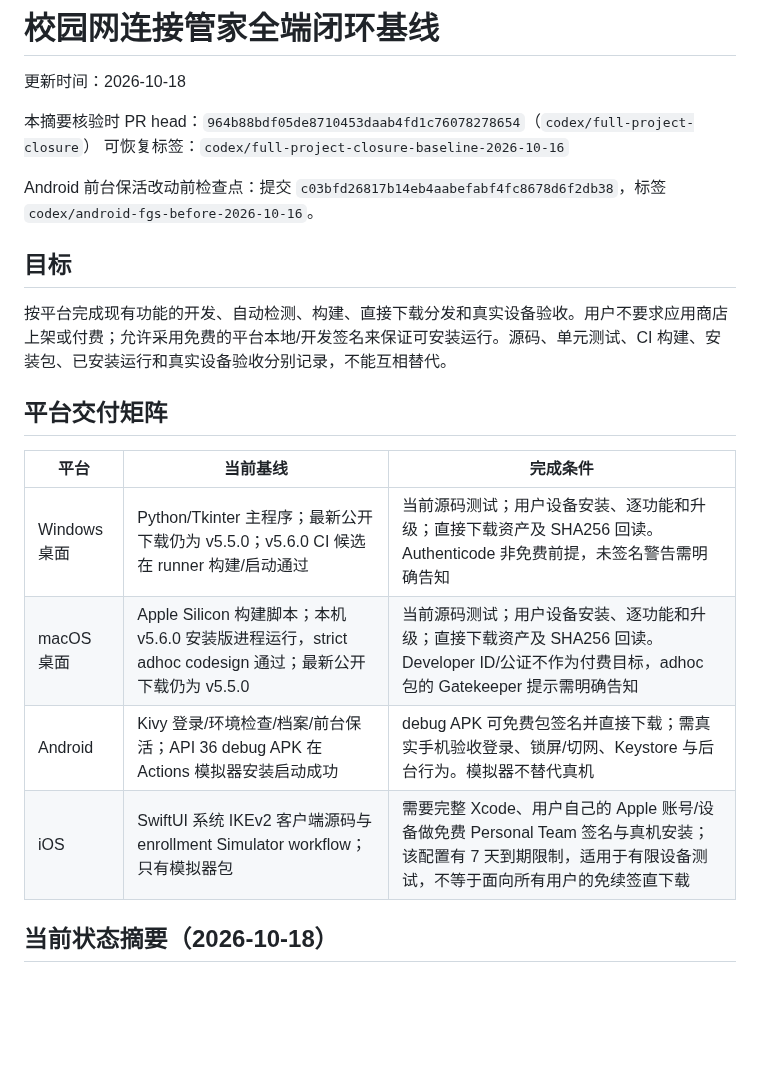
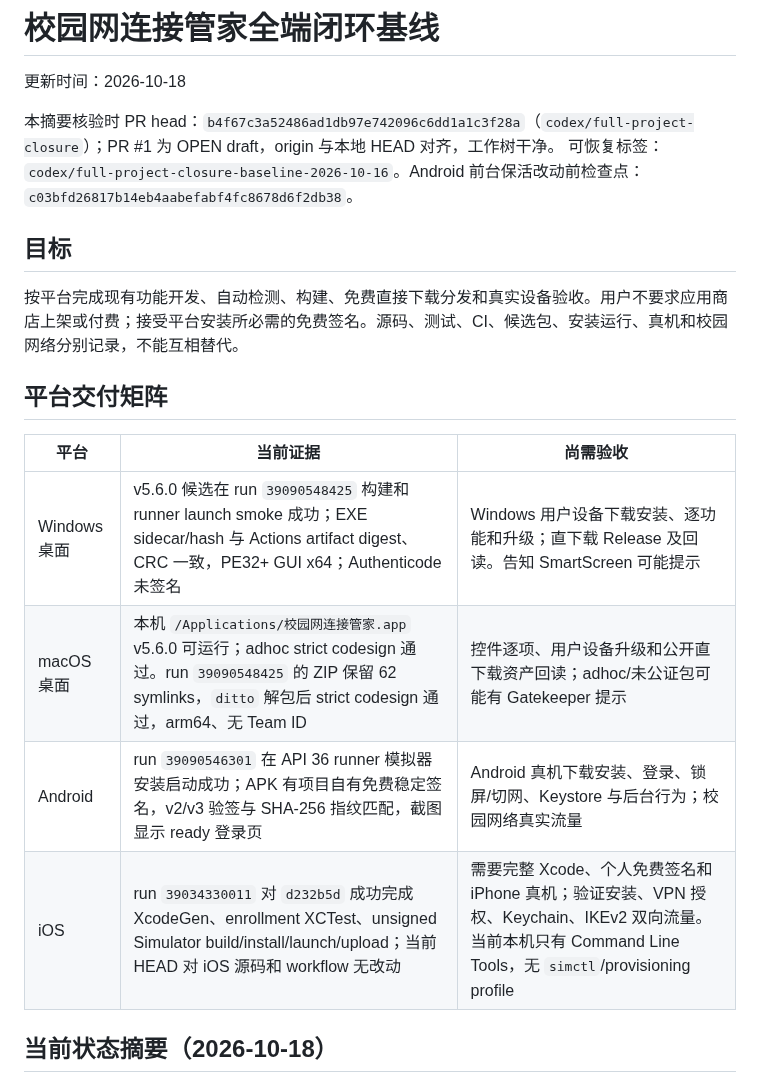
Before and after one commit to CampusNetTools/campus-net-manager, a Markdown page: docs/PROJECT_CLOSURE_PLAN.md, the part around one of its changes. GitHub-like rendering; blank space fills up the shorter version.

Commit message:
docs: record signed Android emulator acceptance

```diff
--- a/docs/PROJECT_CLOSURE_PLAN.md
+++ b/docs/PROJECT_CLOSURE_PLAN.md
@@ -2,23 +2,21 @@
 
 更新时间：2026-10-18
 
-本摘要核验时 PR head：`964b88bdf05de8710453daab4fd1c76078278654`（`codex/full-project-closure`）
-可恢复标签：`codex/full-project-closure-baseline-2026-10-16`
-
-Android 前台保活改动前检查点：提交 `c03bfd26817b14eb4aabefabf4fc8678d6f2db38`，标签 `codex/android-fgs-before-2026-10-16`。
+本摘要核验时 PR head：`b4f67c3a52486ad1db97e742096c6dd1a1c3f28a`（`codex/full-project-closure`）；PR #1 为 OPEN draft，origin 与本地 HEAD 对齐，工作树干净。
+可恢复标签：`codex/full-project-closure-baseline-2026-10-16`。Android 前台保活改动前检查点：`c03bfd26817b14eb4aabefabf4fc8678d6f2db38`。
 
 ## 目标
 
-按平台完成现有功能的开发、自动检测、构建、直接下载分发和真实设备验收。用户不要求应用商店上架或付费；允许采用免费的平台本地/开发签名来保证可安装运行。源码、单元测试、CI 构建、安装包、已安装运行和真实设备验收分别记录，不能互相替代。
+按平台完成现有功能开发、自动检测、构建、免费直接下载分发和真实设备验收。用户不要求应用商店上架或付费；接受平台安装所必需的免费签名。源码、测试、CI、候选包、安装运行、真机和校园网络分别记录，不能互相替代。
 
 ## 平台交付矩阵
 
-| 平台 | 当前基线 | 完成条件 |
+| 平台 | 当前证据 | 尚需验收 |
 |---|---|---|
-| Windows 桌面 | Python/Tkinter 主程序；最新公开下载仍为 v5.5.0；v5.6.0 CI 候选在 runner 构建/启动通过 | 当前源码测试；用户设备安装、逐功能和升级；直接下载资产及 SHA256 回读。Authenticode 非免费前提，未签名警告需明确告知 |
-| macOS 桌面 | Apple Silicon 构建脚本；本机 v5.6.0 安装版进程运行，strict adhoc codesign 通过；最新公开下载仍为 v5.5.0 | 当前源码测试；用户设备安装、逐功能和升级；直接下载资产及 SHA256 回读。Developer ID/公证不作为付费目标，adhoc 包的 Gatekeeper 提示需明确告知 |
-| Android | Kivy 登录/环境检查/档案/前台保活；API 36 debug APK 在 Actions 模拟器安装启动成功 | debug APK 可免费包签名并直接下载；需真实手机验收登录、锁屏/切网、Keystore 与后台行为。模拟器不替代真机 |
-| iOS | SwiftUI 系统 IKEv2 客户端源码与 enrollment Simulator workflow；只有模拟器包 | 需要完整 Xcode、用户自己的 Apple 账号/设备做免费 Personal Team 签名与真机安装；该配置有 7 天到期限制，适用于有限设备测试，不等于面向所有用户的免续签直下载 |
+| Windows 桌面 | v5.6.0 候选在 run `39090548425` 构建和 runner launch smoke 成功；EXE sidecar/hash 与 Actions artifact digest、CRC 一致，PE32+ GUI x64；Authenticode 未签名 | Windows 用户设备下载安装、逐功能和升级；直下载 Release 及回读。告知 SmartScreen 可能提示 |
+| macOS 桌面 | 本机 `/Applications/校园网连接管家.app` v5.6.0 可运行；adhoc strict codesign 通过。run `39090548425` 的 ZIP 保留 62 symlinks，`ditto` 解包后 strict codesign 通过，arm64、无 Team ID | 控件逐项、用户设备升级和公开直下载资产回读；adhoc/未公证包可能有 Gatekeeper 提示 |
+| Android | run `39090546301` 在 API 36 runner 模拟器安装启动成功；APK 有项目自有免费稳定签名，v2/v3 验签与 SHA-256 指纹匹配，截图显示 ready 登录页 | Android 真机下载安装、登录、锁屏/切网、Keystore 与后台行为；校园网络真实流量 |
+| iOS | run `39034330011` 对 `d232b5d` 成功完成 XcodeGen、enrollment XCTest、unsigned Simulator build/install/launch/upload；当前 HEAD 对 iOS 源码和 workflow 无改动 | 需要完整 Xcode、个人免费签名和 iPhone 真机；验证安装、VPN 授权、Keychain、IKEv2 双向流量。当前本机只有 Command Line Tools，无 `simctl`/provisioning profile |
 
 ## 当前状态摘要（2026-10-18）
 
```
Also changed, not shown: other parts of docs/PROJECT_CLOSURE_PLAN.md (+8 -5 lines).
